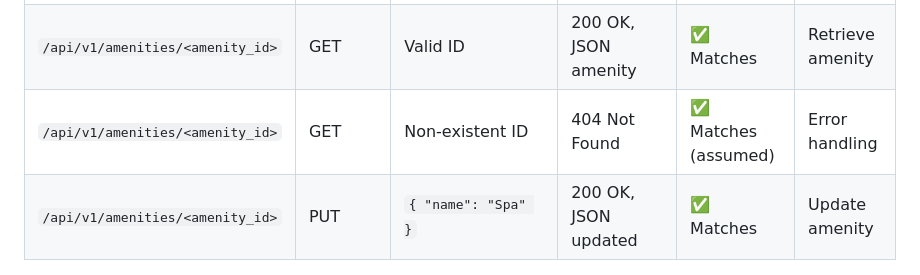
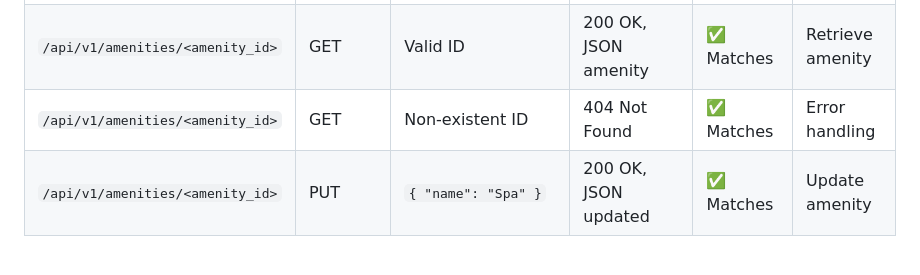
Before and after one commit to mAgAtSuRi/holbertonschool-hbnb, a Markdown page: part2/README.md, the part around the change. GitHub-like rendering.

Commit message:
Final Version

```diff
--- a/part2/README.md
+++ b/part2/README.md
@@ -160,7 +160,7 @@ curl -X PUT "http://127.0.0.1:5000/api/v1/amenities/<AMENITY_ID>" \
 |----------|--------|-------|-----------------|---------------|-------|
 | `/api/v1/amenities/` | POST | `{ "name": "Swimming Pool", "description": "Large outdoor pool" }` | 201 Created, JSON amenity | ✅ Matches | Create amenity |
 | `/api/v1/amenities/<amenity_id>` | GET | Valid ID | 200 OK, JSON amenity | ✅ Matches | Retrieve amenity |
-| `/api/v1/amenities/<amenity_id>` | GET | Non-existent ID | 404 Not Found | ✅ Matches (assumed) | Error handling |
+| `/api/v1/amenities/<amenity_id>` | GET | Non-existent ID | 404 Not Found | ✅ Matches | Error handling |
 | `/api/v1/amenities/<amenity_id>` | PUT | `{ "name": "Spa" }` | 200 OK, JSON updated | ✅ Matches | Update amenity |
 
 ---
```
